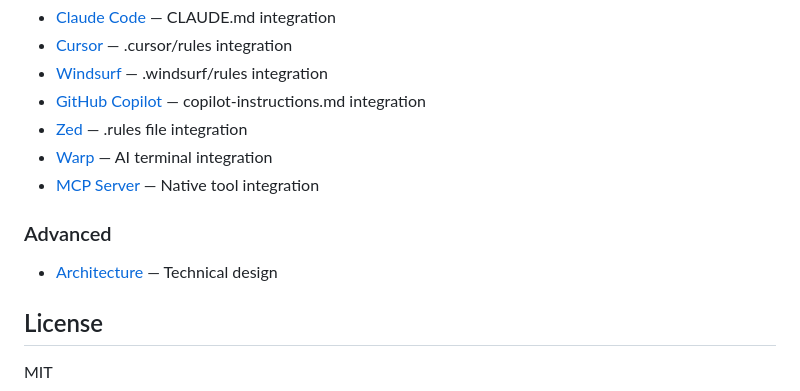
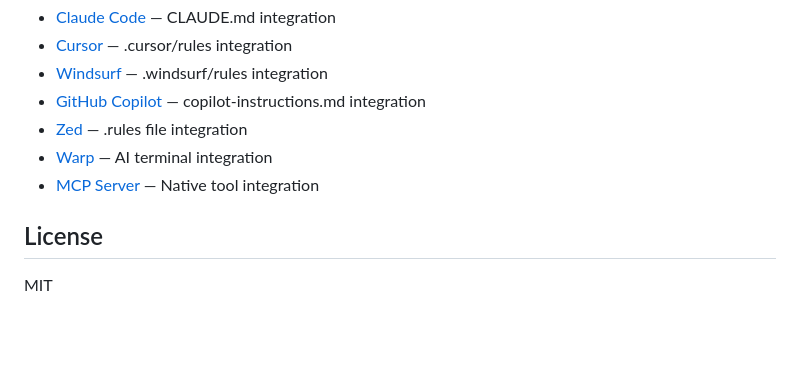
Before and after one commit to seamoss/substrate, a Markdown page: README.md, the part around the change. Rendered like a GitHub page; blank space fills up the shorter version.

```diff
--- a/README.md
+++ b/README.md
@@ -97,10 +97,6 @@ substrate sync push                             # Push to remote
 - [Warp](docs/warp.md) — AI terminal integration
 - [MCP Server](docs/agent-integration.md) — Native tool integration
 
-### Advanced
-
-- [Architecture](docs/architecture.md) — Technical design
-
 ## License
 
 MIT
```
Also changed, not shown: docs/architecture.md (deleted, +0 -419 lines), docs/getting-started.md (+0 -1 lines).
